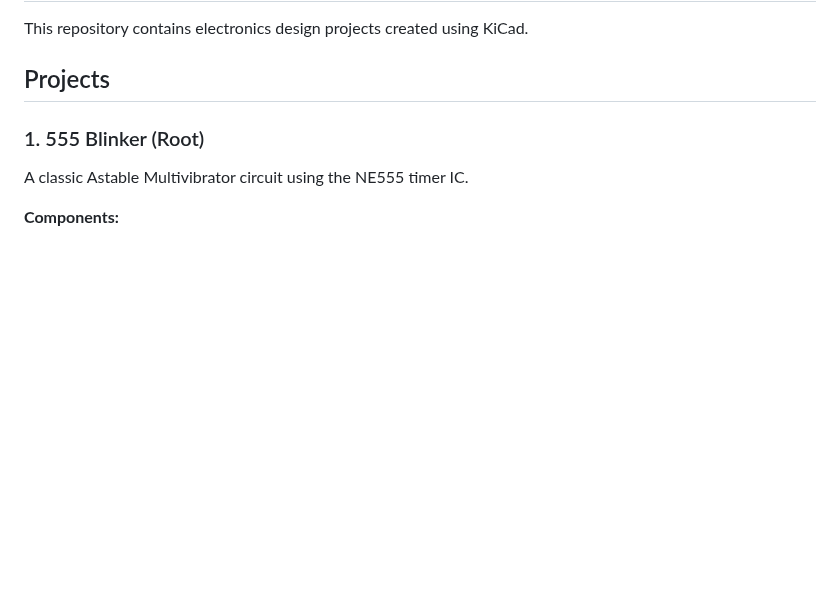
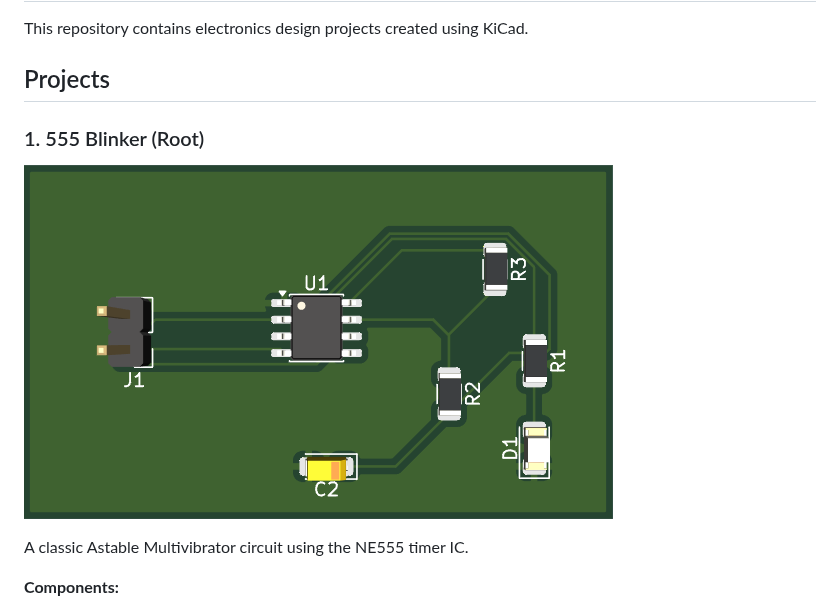
Before and after one commit to Aanuoluwap/555blinker, a Markdown page: README.md, the part around the change. Rendered like a GitHub page; pictures changed too: images/555_blinker_3d_view.png (added); blank space fills up the shorter version.

Commit message:
Add 3D view image of the PCB to README
- Created 'images' directory.
- Added '555_blinker_3d_view.png'.
- Updated README.md to display the image.

```diff
--- a/README.md
+++ b/README.md
@@ -5,6 +5,8 @@ This repository contains electronics design projects created using KiCad.
 ## Projects
 
 ### 1. 555 Blinker (Root)
+
+![555 Blinker 3D View](images/555_blinker_3d_view.png)
 
 A classic Astable Multivibrator circuit using the NE555 timer IC.
 
```
